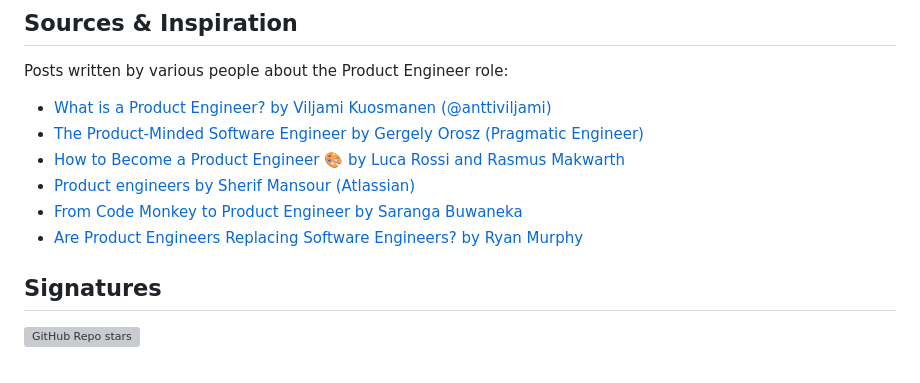
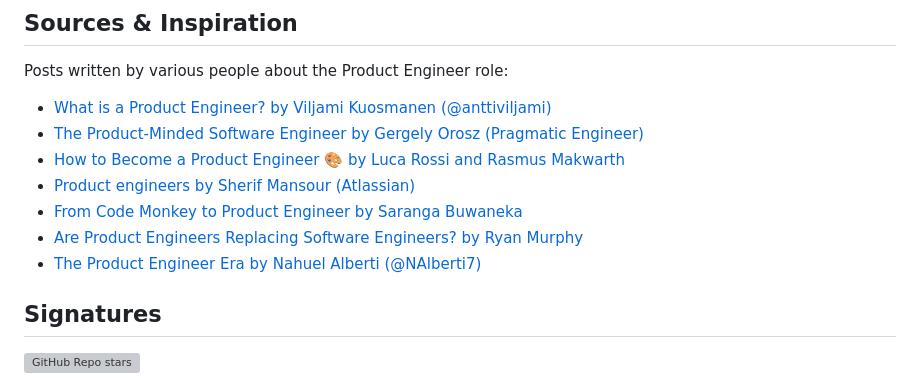
Before and after one commit to anttiviljami/product-engineer-manifesto, a Markdown page: README.md, the part around the change. GitHub-like rendering; grey boxes are pictures that could not be loaded.

```diff
--- a/README.md
+++ b/README.md
@@ -49,6 +49,7 @@ Posts written by various people about the Product Engineer role:
 - [Product engineers by Sherif Mansour (Atlassian)](https://sherifmansour.medium.com/product-engineers-f424da766871)
 - [From Code Monkey to Product Engineer by Saranga Buwaneka](https://saranga.dev/from-code-monkey-to-product-engineer-the-evolution-of-software-engineering-in-the-age-of-llms-3c79a508464d)
 - [Are Product Engineers Replacing Software Engineers? by Ryan Murphy](https://thesoftwareengineeringtimes.substack.com/p/are-product-engineers-replacing-software)
+- [The Product Engineer Era by Nahuel Alberti (@NAlberti7)](https://www.paisanos.io/blog/the-product-engineer-era)
 
 ## Signatures
 
```
